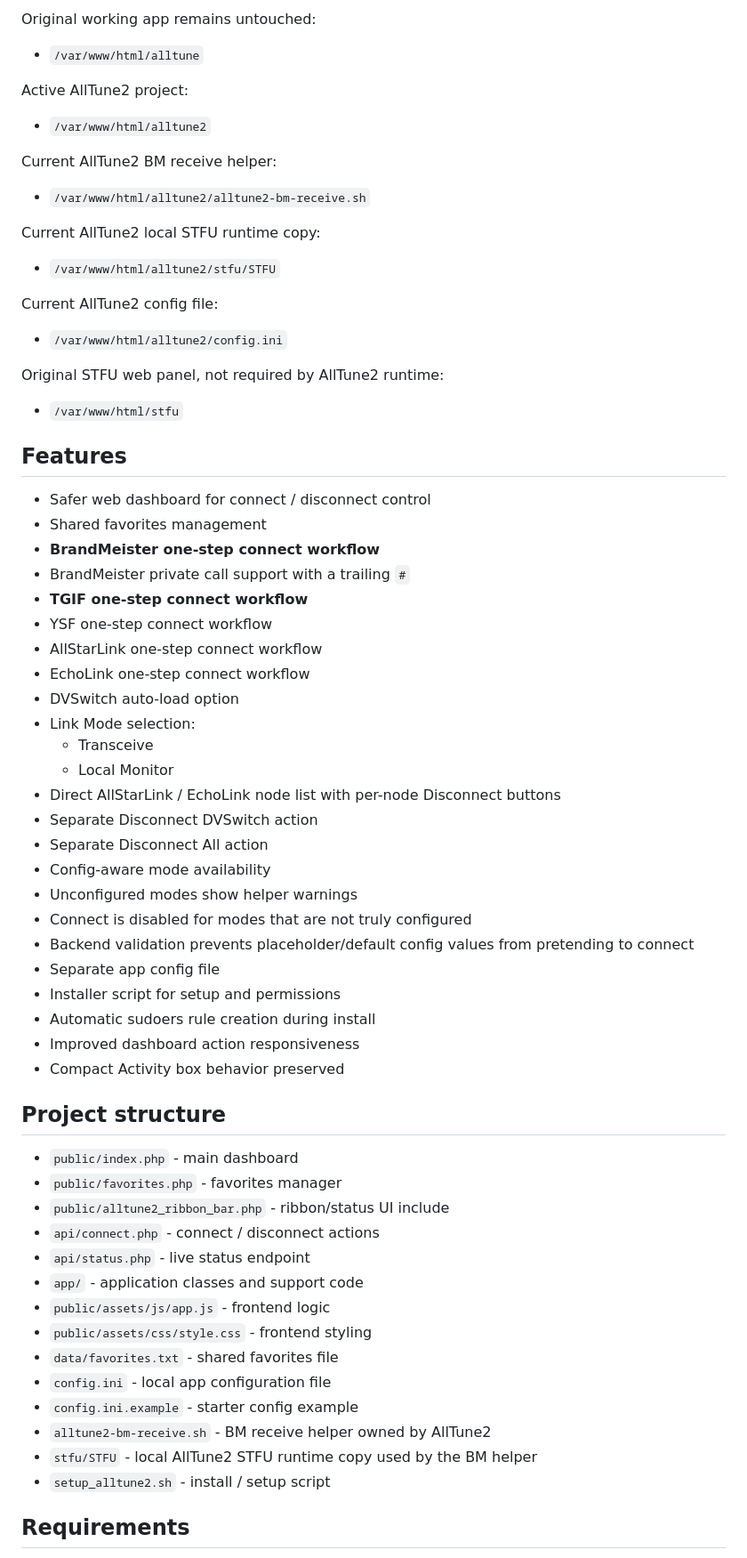
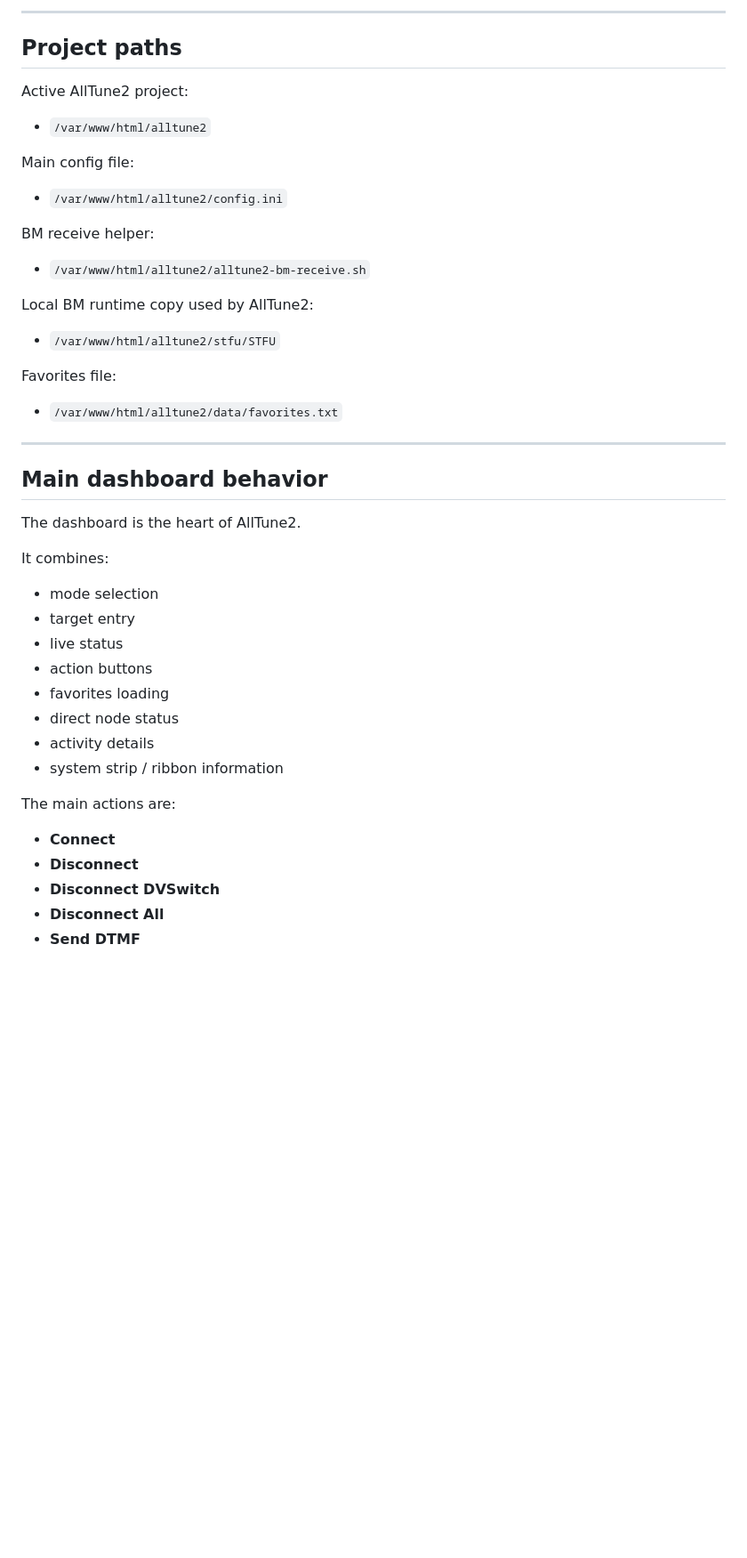
Before and after one commit to TerryClaiborne/alltune2, a Markdown page: README.md, the part around one of its changes. Shown at 89% size. GitHub-like rendering; blank space fills up the shorter version.

```diff
--- a/README.md
+++ b/README.md
@@ -63,71 +50,50 @@ AllTune2 currently supports:
 
-Original working app remains untouched:
+---
 
-- `/var/www/html/alltune`
+## Project paths
 
 Active AllTune2 project:
 
 - `/var/www/html/alltune2`
 
-Current AllTune2 BM receive helper:
+Main config file:
+
+- `/var/www/html/alltune2/config.ini`
+
+BM receive helper:
 
 - `/var/www/html/alltune2/alltune2-bm-receive.sh`
 
-Current AllTune2 local STFU runtime copy:
+Local BM runtime copy used by AllTune2:
 
 - `/var/www/html/alltune2/stfu/STFU`
 
-Current AllTune2 config file:
+Favorites file:
 
-- `/var/www/html/alltune2/config.ini`
+- `/var/www/html/alltune2/data/favorites.txt`
 
-Original STFU web panel, not required by AllTune2 runtime:
+---
 
-- `/var/www/html/stfu`
+## Main dashboard behavior
 
-## Features
+The dashboard is the heart of AllTune2.
 
-- Safer web dashboard for connect / disconnect control
-- Shared favorites management
-- **BrandMeister one-step connect workflow**
-- BrandMeister private call support with a trailing `#`
-- **TGIF one-step connect workflow**
-- YSF one-step connect workflow
-- AllStarLink one-step connect workflow
-- EchoLink one-step connect workflow
-- DVSwitch auto-load option
-- Link Mode selection:
-  - Transceive
-  - Local Monitor
-- Direct AllStarLink / EchoLink node list with per-node Disconnect buttons
-- Separate Disconnect DVSwitch action
-- Separate Disconnect All action
-- Config-aware mode availability
-- Unconfigured modes show helper warnings
-- Connect is disabled for modes that are not truly configured
-- Backend validation prevents placeholder/default config values from pretending to connect
-- Separate app config file
-- Installer script for setup and permissions
-- Automatic sudoers rule creation during install
-- Improved dashboard action responsiveness
-- Compact Activity box behavior preserved
+It combines:
 
-## Project structure
+- mode selection
+- target entry
+- live status
+- action buttons
+- favorites loading
+- direct node status
+- activity details
+- system strip / ribbon information
 
-- `public/index.php` - main dashboard
-- `public/favorites.php` - favorites manager
-- `public/alltune2_ribbon_bar.php` - ribbon/status UI include
-- `api/connect.php` - connect / disconnect actions
-- `api/status.php` - live status endpoint
-- `app/` - application classes and support code
-- `public/assets/js/app.js` - frontend logic
-- `public/assets/css/style.css` - frontend styling
-- `data/favorites.txt` - shared favorites file
-- `config.ini` - local app configuration file
-- `config.ini.example` - starter config example
-- `alltune2-bm-receive.sh` - BM receive helper owned by AllTune2
-- `stfu/STFU` - local AllTune2 STFU runtime copy used by the BM helper
-- `setup_alltune2.sh` - install / setup script
+The main actions are:
 
-## Requirements
+- **Connect**
+- **Disconnect**
+- **Disconnect DVSwitch**
+- **Disconnect All**
+- **Send DTMF**
 
```
Also changed, not shown: other parts of README.md (+259 -348 lines).
